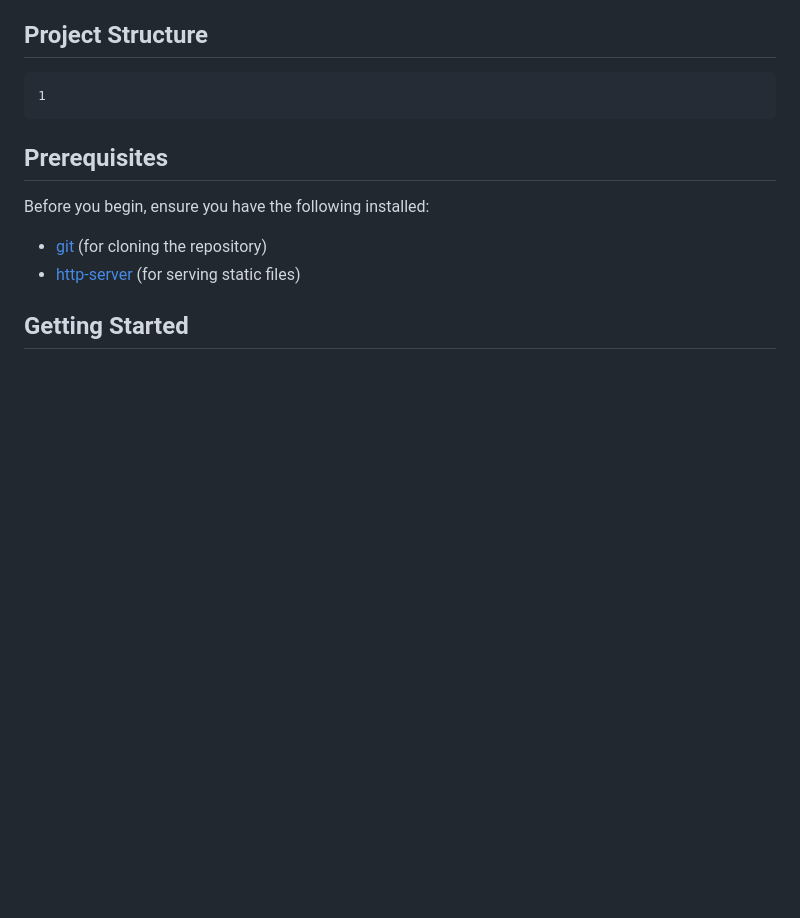
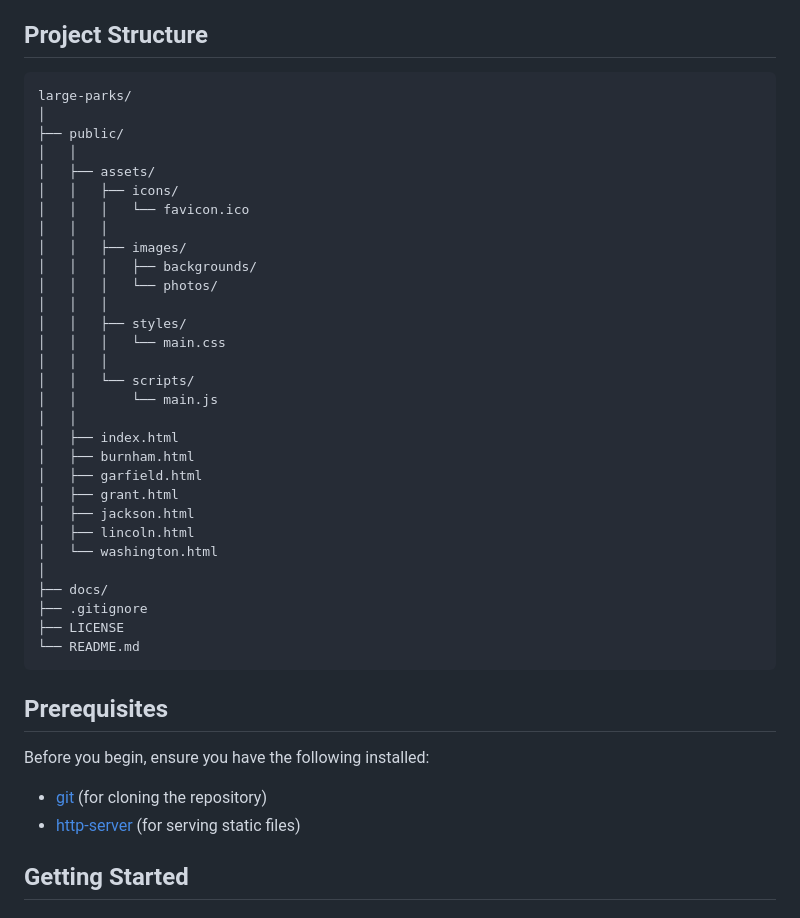
Before and after one commit to ggeerraarrdd/large-parks, a Markdown page: README.md, the part around the change. Rendered like a GitHub page; blank space fills up the shorter version.

Commit message:
Add project structure diagram

````diff
--- a/README.md
+++ b/README.md
@@ -17,7 +17,36 @@ ALL CONTENTS IN THIS REPO ARE FOR EDUCATIONAL PURPOSES ONLY.
 ## Project Structure
 
 ```text
-1
+large-parks/
+│
+├── public/
+│   │
+│   ├── assets/
+│   │   ├── icons/
+│   │   │   └── favicon.ico
+│   │   │
+│   │   ├── images/
+│   │   │   ├── backgrounds/
+│   │   │   └── photos/
+│   │   │
+│   │   ├── styles/
+│   │   │   └── main.css
+│   │   │
+│   │   └── scripts/
+│   │       └── main.js
+│   │
+│   ├── index.html
+│   ├── burnham.html
+│   ├── garfield.html
+│   ├── grant.html
+│   ├── jackson.html
+│   ├── lincoln.html
+│   └── washington.html
+│
+├── docs/
+├── .gitignore
+├── LICENSE
+└── README.md
 ```
 
 ## Prerequisites
````
